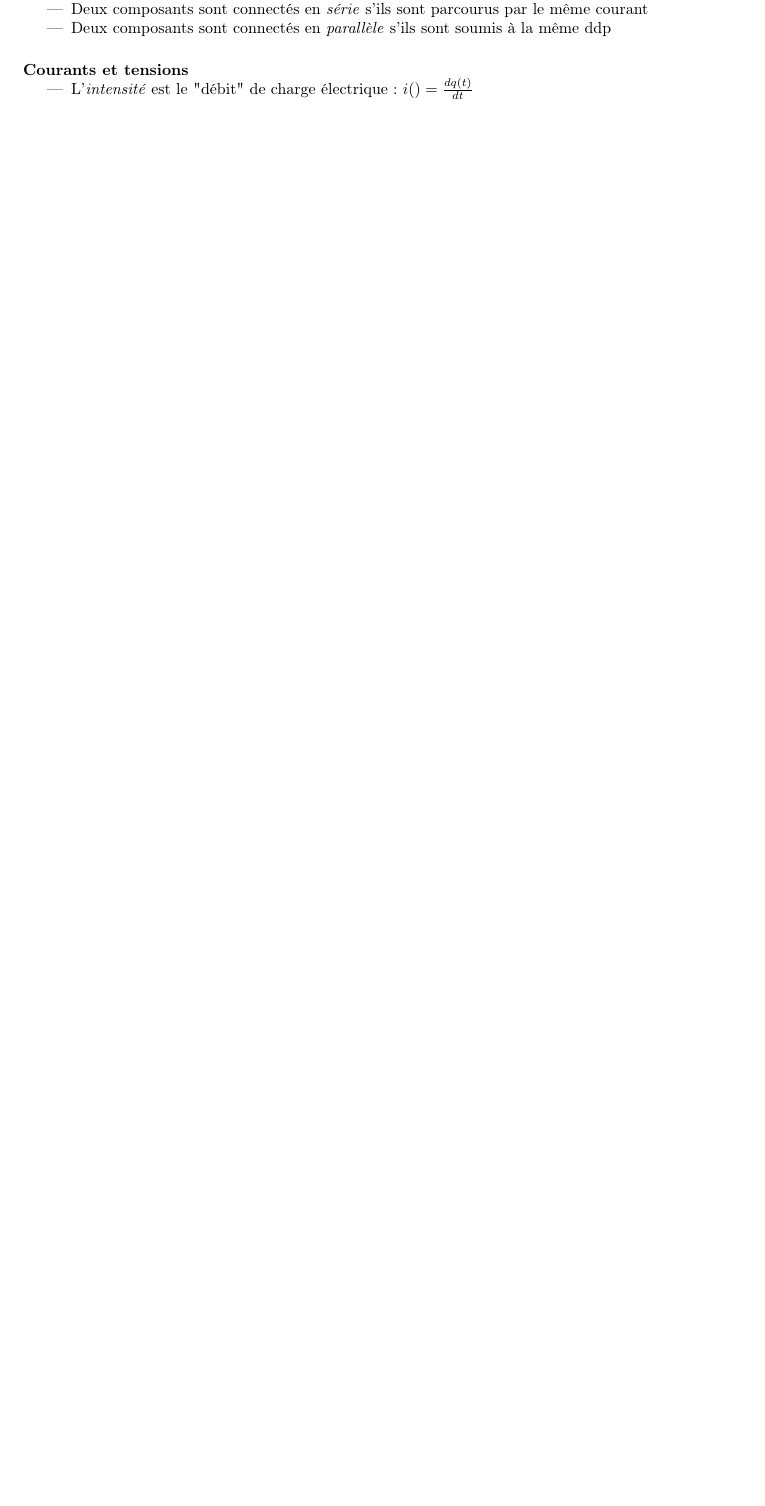
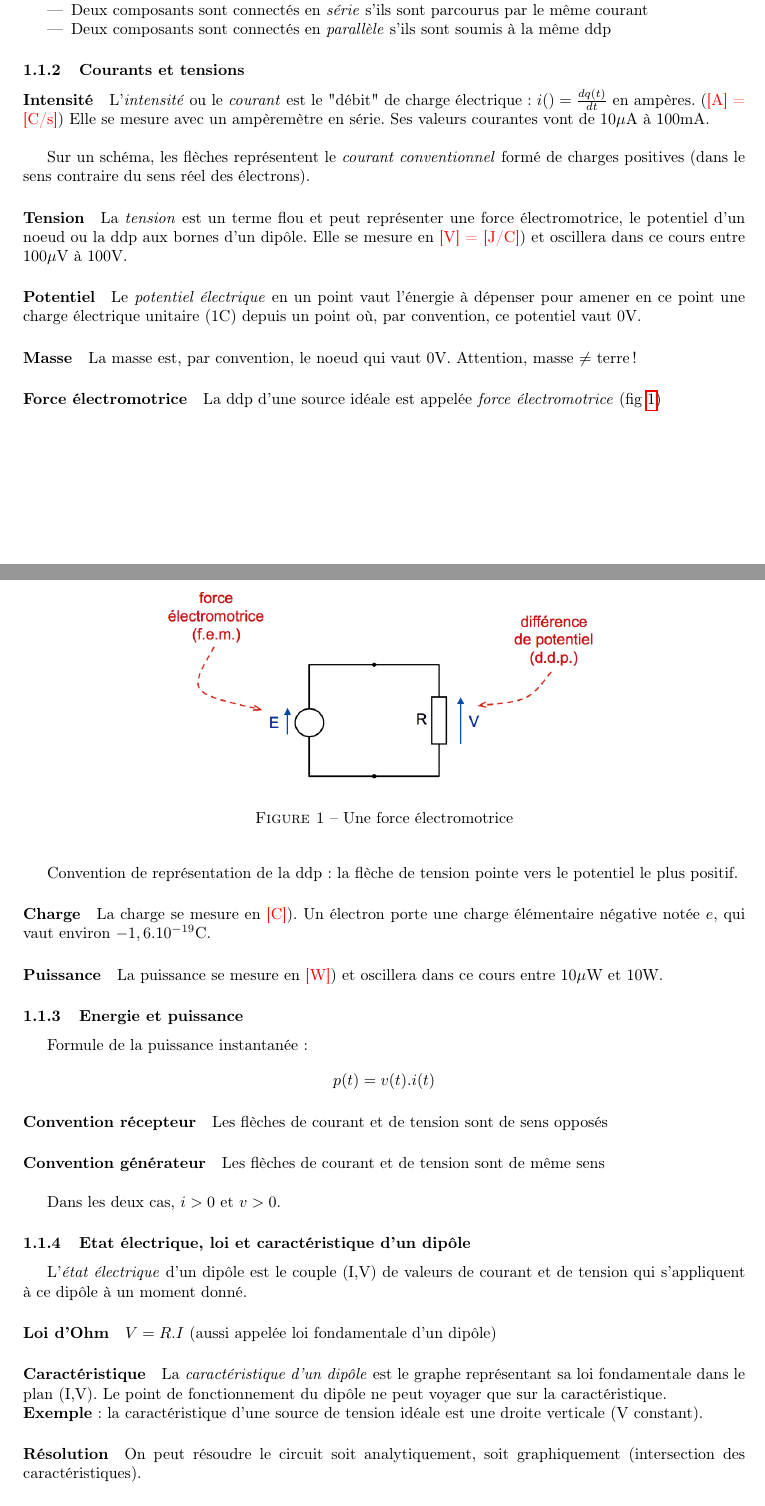
Before and after one commit to fhennecker/elec-synthese, a LaTeX document (main.tex): part of the page before the commit and two parts of pages 1 and 2 of 4 after it, the two joined at a grey line, cut so that both start at the same text, the shorter picture padded with empty space. Compiled offline with pdfLaTeX.

Commit message:
[add] ch2.1

```diff
--- a/main.tex
+++ b/main.tex
@@ -35,7 +37,31 @@
         \item Deux composants sont connectés en \textit{parallèle} s'ils sont soumis à la même ddp
     \end{itemize}
 
-    \paragraph{Courants et tensions}
-    \begin{itemize}
-        \item L'\textit{intensité} est le "débit" de charge électrique : $i() = \frac{dq(t)}{dt}$
-    \end{itemize}
+    \subsubsection{Courants et tensions}
+
+    \paragraph{Intensité} L'\textit{intensité} ou le \textit{courant}
+    est le "débit" de charge électrique : $i() = \frac{dq(t)}{dt}$ en ampères.
+    (\textcolor{red}{[A] = [C/s]}) Elle se mesure avec un ampèremètre en série.
+    Ses valeurs courantes vont de $10\mu$A à 100mA.\\
+
+    Sur un schéma, les flèches représentent le \textit{courant conventionnel} formé
+    de charges positives (dans le sens contraire du sens réel des électrons).
+
+    \paragraph{Tension} La \textit{tension} est un terme flou et peut représenter
+    une force électromotrice, le potentiel d'un noeud ou la ddp aux bornes d'un dipôle.
+    Elle se mesure en \textcolor{red}{[V] = [J/C]}) et oscillera dans ce cours entre
+    100$\mu$V à 100V.
+
+    \paragraph{Potentiel} Le \textit{potentiel électrique} en un point vaut l'énergie
+    à dépenser pour amener en ce point une charge électrique unitaire (1C) depuis
+    un point où, par convention, ce potentiel vaut 0V.
+
+    \paragraph{Masse} La masse est, par convention, le noeud qui vaut 0V. Attention,
+    masse $\neq$ terre!
+
+    \paragraph{Force électromotrice} La ddp d'une source idéale est appelée \textit{force électromotrice} (fig \ref{fig:fem})
+
+    \begin{figure}[H]
+        \begin{center}
+            \includegraphics[width=0.6\textwidth]{fig/2_fem.png}
+            \caption{Une force électromotrice}
@@ -41,0 +72,34 @@
+    Convention de représentation de la ddp : la flèche de tension pointe vers le
+    potentiel le plus positif.
+
+    \paragraph{Charge} La charge se mesure en \textcolor{red}{[C]}). Un électron
+    porte une charge élémentaire négative notée $e$, qui vaut environ $-1,6.10^{-19}$C.
+
+    \paragraph{Puissance} La puissance se mesure en \textcolor{red}{[W]}) et
+    oscillera dans ce cours entre 10$\mu$W et 10W.
+
+    \subsubsection{Energie et puissance}
+    Formule de la puissance instantanée : $$ p(t) = v(t).i(t) $$
+
+    \paragraph{Convention récepteur} Les flèches de courant et de tension sont
+    de sens opposés
+
+    \paragraph{Convention générateur} Les flèches de courant et de tension sont
+    de même sens\\
+
+    Dans les deux cas, $i>0$ et $v>0$.
+
+    \subsubsection{Etat électrique, loi et caractéristique d'un dipôle}
+    L'\textit{état électrique} d'un dipôle est le couple (I,V) de valeurs de
+    courant et de tension qui s'appliquent à ce dipôle à un moment donné.
+
+    \paragraph{Loi d'Ohm} $V = R.I$ (aussi appelée loi fondamentale d'un dipôle)
+
+    \paragraph{Caractéristique} La \textit{caractéristique d'un dipôle} est le
+    graphe représentant sa loi fondamentale dans le plan (I,V). Le point de fonctionnement
+    du dipôle ne peut voyager que sur la caractéristique. \\
+    \textbf{Exemple} : la caractéristique d'une source de tension idéale est une
+    droite verticale (V constant).
+
+    \paragraph{Résolution} On peut résoudre le circuit soit analytiquement, soit
+    graphiquement (intersection des caractéristiques).
```
Also changed, not shown: fig/2_capacite.png (added), fig/2_circuitouvert.png (added), fig/2_courtcircuit.png (added), fig/2_fem.png (added), fig/2_inductance.png (added), fig/2_resistance.png (added), fig/2_sourcecourant.png (added), fig/2_sourcetension.png (added), main.tex (81 more changed lines).
